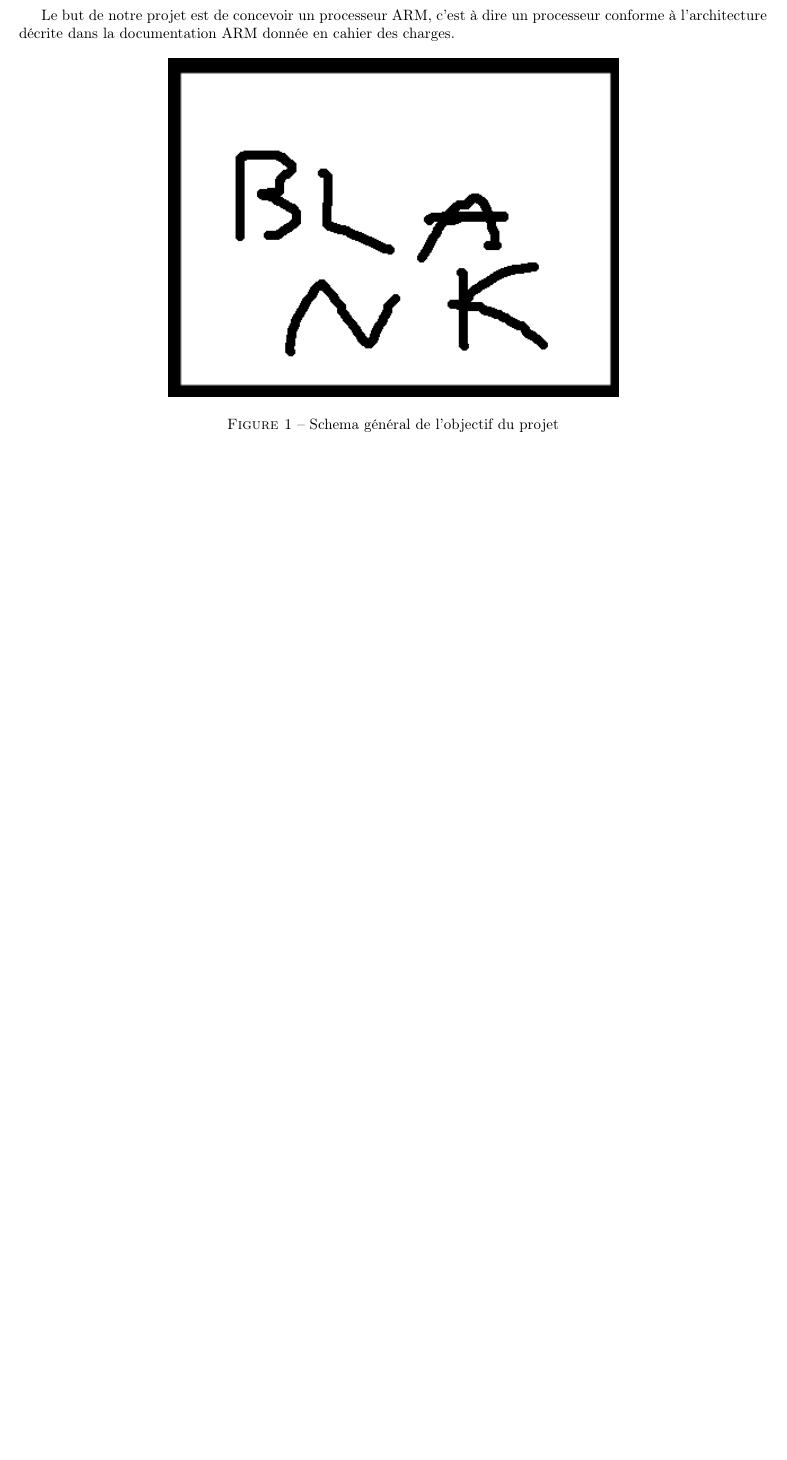
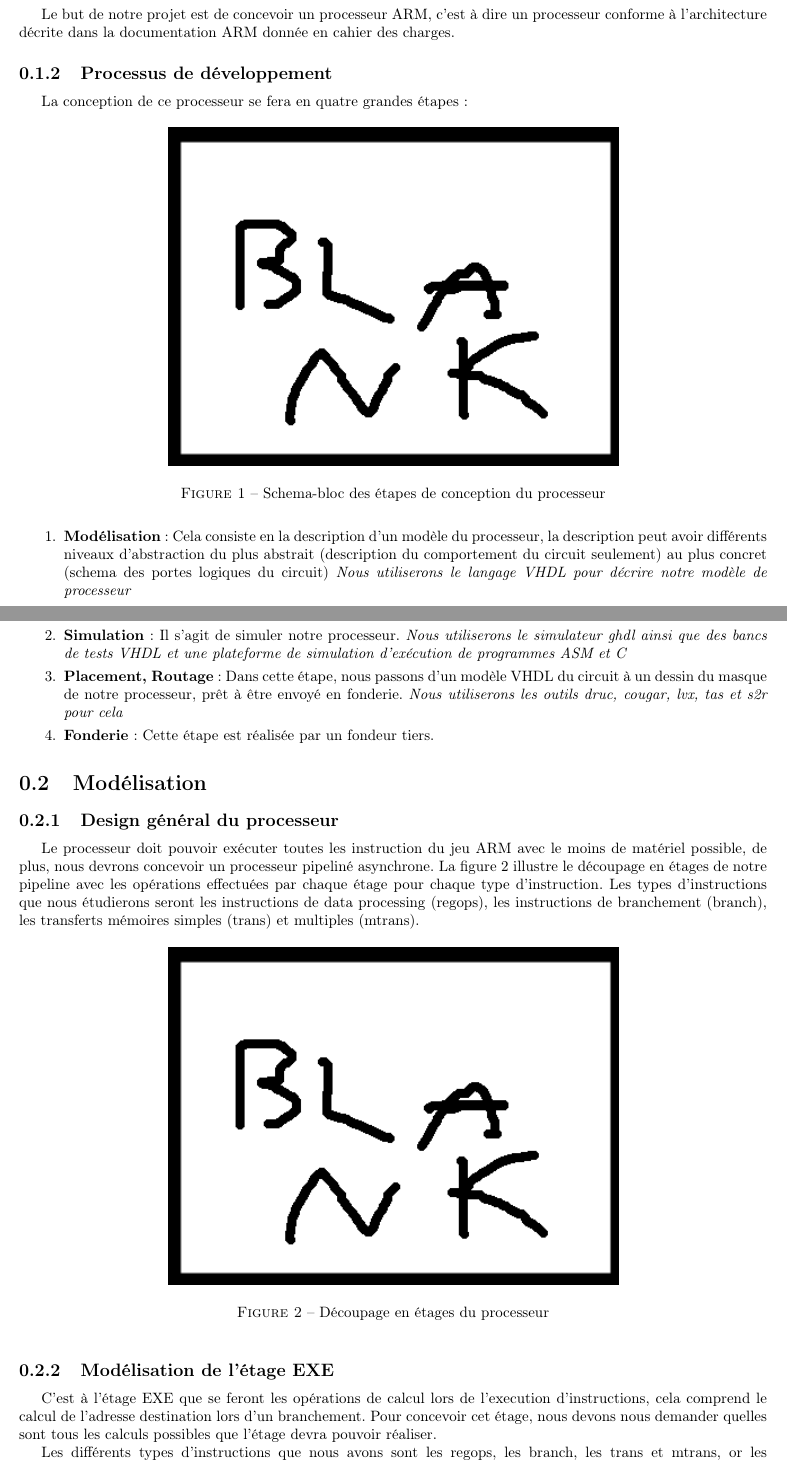
Before and after one commit to Kaegell/VLSI1-2017, a LaTeX document (report/report.tex): part of the page before the commit and two parts of pages 2 and 3 of 4 after it, the two joined at a grey line, cut so that both start at the same text, the shorter picture padded with empty space. Compiled offline with pdfLaTeX.

Commit message:
Continue report

```diff
--- a/report/report.tex
+++ b/report/report.tex
@@ -1,5 +1,5 @@
 
-\documentclass{article}
+\documentclass{report}
 
 %% Packages for French writing
 \usepackage[francais]{babel}
@@ -62,5 +66,55 @@ Le but de notre projet est de concevoir un processeur ARM, c'est à dire un proc
+\subsection{Processus de développement}
+
+La conception de ce processeur se fera en quatre grandes étapes :
+
 \begin{figure}[h]
 \includegraphics[scale=1]{pics/blank.png}
 \centering
-\caption{Schema général de l'objectif du projet}
+\caption{Schema-bloc des étapes de conception du processeur}
 \end{figure}
+
+\begin{enumerate}
+\item \textbf{Modélisation}  : Cela consiste en la description d'un modèle du processeur,
+                      la description peut avoir différents niveaux d'abstraction
+                      du plus abstrait (description du comportement du circuit seulement)
+                      au plus concret (schema des portes logiques du circuit)
+                      \textit{Nous utiliserons le langage VHDL pour décrire notre modèle de processeur}
+\item \textbf{Simulation}    : Il s'agit de simuler notre processeur.
+                      \textit{Nous utiliserons le simulateur ghdl ainsi que des bancs de tests VHDL
+                      et une plateforme de simulation d'exécution de programmes ASM et C}
+\item \textbf{Placement, Routage} : Dans cette étape, nous passons d'un modèle VHDL du circuit à un
+                          dessin du masque de notre processeur, prêt à être envoyé en fonderie.
+                          \textit{Nous utiliserons les outils druc, cougar, lvx, tas et s2r pour cela}
+\item \textbf{Fonderie} :          Cette étape est réalisée par un fondeur tiers.
+\end{enumerate}
+
+%==================================================================================================
+%=========================  Modelisation  =========================================================
+%==================================================================================================
+\section{Modélisation}
+
+\subsection{Design général du processeur}
+
+Le processeur doit pouvoir exécuter toutes les instruction du jeu ARM avec le moins
+de matériel possible, de plus, nous devrons concevoir un processeur pipeliné asynchrone.
+La figure \ref{etages} illustre le découpage en étages de notre pipeline avec les opérations effectuées
+par chaque étage pour chaque type d'instruction.
+Les types d'instructions que nous étudierons seront les instructions de data processing (regops),
+les instructions de branchement (branch), les transferts mémoires simples (trans) et multiples (mtrans).
+
+\begin{figure}[h]
+\includegraphics[scale=1]{pics/blank.png}
+\centering
+\caption{Découpage en étages du processeur}
+\label{etages}
+\end{figure}
+
+\subsection{Modélisation de l'étage EXE}
+
+C'est à l'étage EXE que se feront les opérations de calcul lors de l'execution d'instructions,
+cela comprend le calcul de l'adresse destination lors d'un branchement.
+Pour concevoir cet étage, nous devons nous demander quelles sont tous les calculs possibles
+que l'étage devra pouvoir réaliser.
+
+Les différents types d'instructions que nous avons sont les regops, les branch, les trans et mtrans,
+or les branch, trans et mtrans n'ont besoin d'effectuer que des additions (pour le calcul d'adresses
@@ -66,0 +148 @@ Le but de notre projet est de concevoir un processeur ARM, c'est à dire un proc
+  \item Décalage de l'opérande 1
```
Also changed, not shown: report/report.tex (49 more changed lines).
